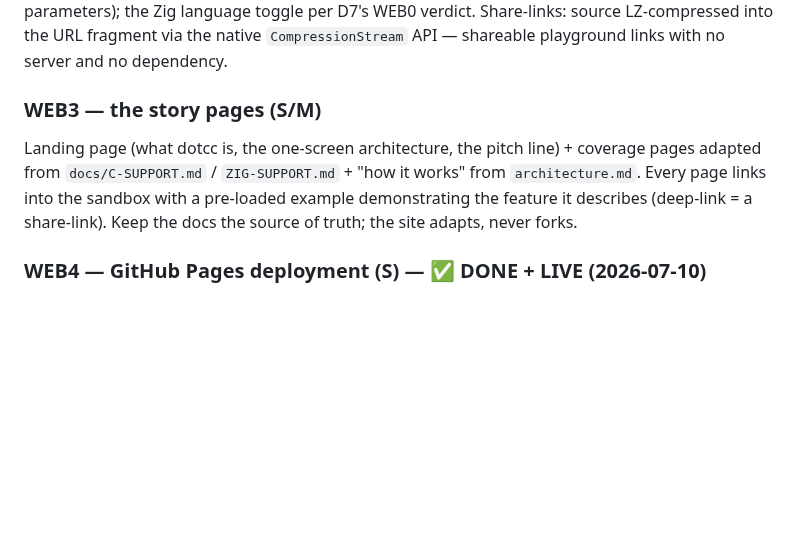
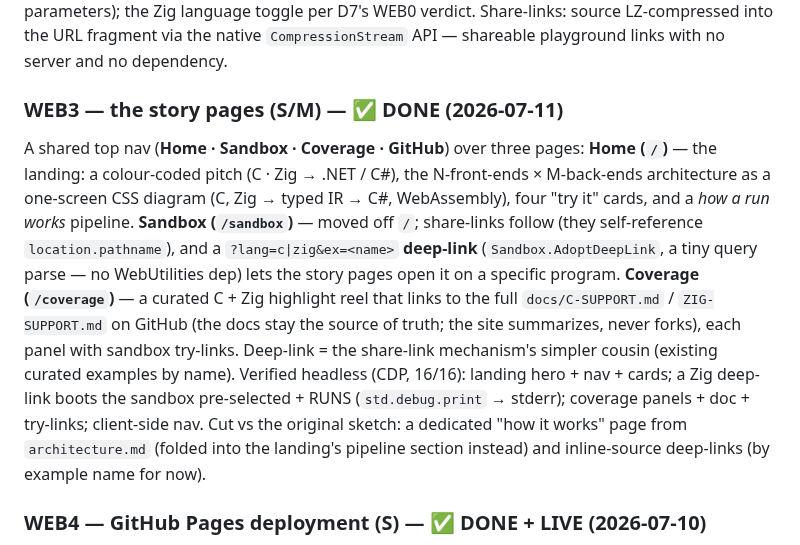
Before and after one commit to sebgod/dotcc, a Markdown page: docs/plans/fable-web.md, the part around the change. GitHub-like rendering; blank space fills up the shorter version.

Commit message:
docs(web): mark WEB3 story pages done in fable-web.md
Co-Authored-By: Claude Opus 4.8 <noreply@anthropic.com>
Claude-Session: https://claude.ai/code/session_01CuyUSa4NoPhM7YiQPeys7z

```diff
--- a/docs/plans/fable-web.md
+++ b/docs/plans/fable-web.md
@@ -250,13 +250,25 @@ language toggle per D7's WEB0 verdict. Share-links: source LZ-compressed into
 the URL fragment via the native `CompressionStream` API — shareable playground
 links with no server and no dependency.
 
-### WEB3 — the story pages (S/M)
+### WEB3 — the story pages (S/M) — ✅ DONE (2026-07-11)
 
-Landing page (what dotcc is, the one-screen architecture, the pitch line) +
-coverage pages adapted from `docs/C-SUPPORT.md` / `ZIG-SUPPORT.md` +
-"how it works" from `architecture.md`. Every page links into the sandbox with a
-pre-loaded example demonstrating the feature it describes (deep-link = a
-share-link). Keep the docs the source of truth; the site adapts, never forks.
+A shared top nav (**Home · Sandbox · Coverage · GitHub**) over three pages:
+**Home (`/`)** — the landing: a colour-coded pitch (C · Zig → .NET / C#), the
+N-front-ends × M-back-ends architecture as a one-screen CSS diagram (C, Zig →
+typed IR → C#, WebAssembly), four "try it" cards, and a *how a run works*
+pipeline. **Sandbox (`/sandbox`)** — moved off `/`; share-links follow (they
+self-reference `location.pathname`), and a `?lang=c|zig&ex=<name>` **deep-link**
+(`Sandbox.AdoptDeepLink`, a tiny query parse — no WebUtilities dep) lets the
+story pages open it on a specific program. **Coverage (`/coverage`)** — a curated
+C + Zig highlight reel that links to the full `docs/C-SUPPORT.md` /
+`ZIG-SUPPORT.md` on GitHub (the docs stay the source of truth; the site
+summarizes, never forks), each panel with sandbox try-links. Deep-link = the
+share-link mechanism's simpler cousin (existing curated examples by name).
+Verified headless (CDP, 16/16): landing hero + nav + cards; a Zig deep-link
+boots the sandbox pre-selected + RUNS (`std.debug.print` → stderr); coverage
+panels + doc + try-links; client-side nav. Cut vs the original sketch: a
+dedicated "how it works" page from `architecture.md` (folded into the landing's
+pipeline section instead) and inline-source deep-links (by example name for now).
 
 ### WEB4 — GitHub Pages deployment (S) — ✅ DONE + LIVE (2026-07-10)
 
```
